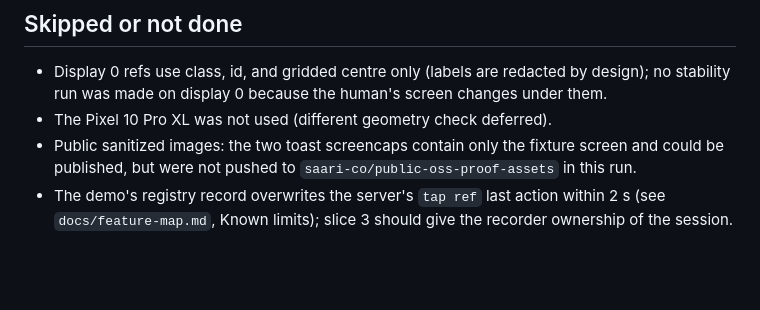
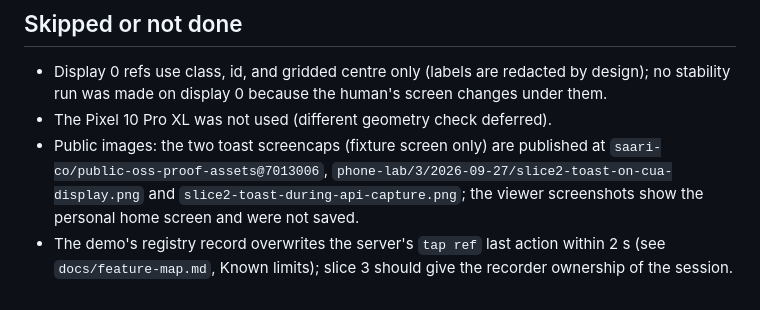
Before and after one commit to saariuslystoned/phone-lab, a Markdown page: proof/slice-2-element-refs/PROOF.md, the part around the change. Drawn GitHub-style; blank space fills up the shorter version.

Commit message:
Cite the published slice-2 toast screencaps in the proof packet
Co-Authored-By: Claude Fable 5.1 <noreply@anthropic.com>

```diff
--- a/proof/slice-2-element-refs/PROOF.md
+++ b/proof/slice-2-element-refs/PROOF.md
@@ -164,9 +164,11 @@ back on the launcher, inventory shows only the two physical panels.
   redacted by design); no stability run was made on display 0 because the
   human's screen changes under them.
 - The Pixel 10 Pro XL was not used (different geometry check deferred).
-- Public sanitized images: the two toast screencaps contain only the
-  fixture screen and could be published, but were not pushed to
-  `saari-co/public-oss-proof-assets` in this run.
+- Public images: the two toast screencaps (fixture screen only) are
+  published at `saari-co/public-oss-proof-assets@7013006`,
+  `phone-lab/3/2026-09-27/slice2-toast-on-cua-display.png` and
+  `slice2-toast-during-api-capture.png`; the viewer screenshots show the
+  personal home screen and were not saved.
 - The demo's registry record overwrites the server's `tap ref` last action
   within 2 s (see `docs/feature-map.md`, Known limits); slice 3 should give
   the recorder ownership of the session.
```
